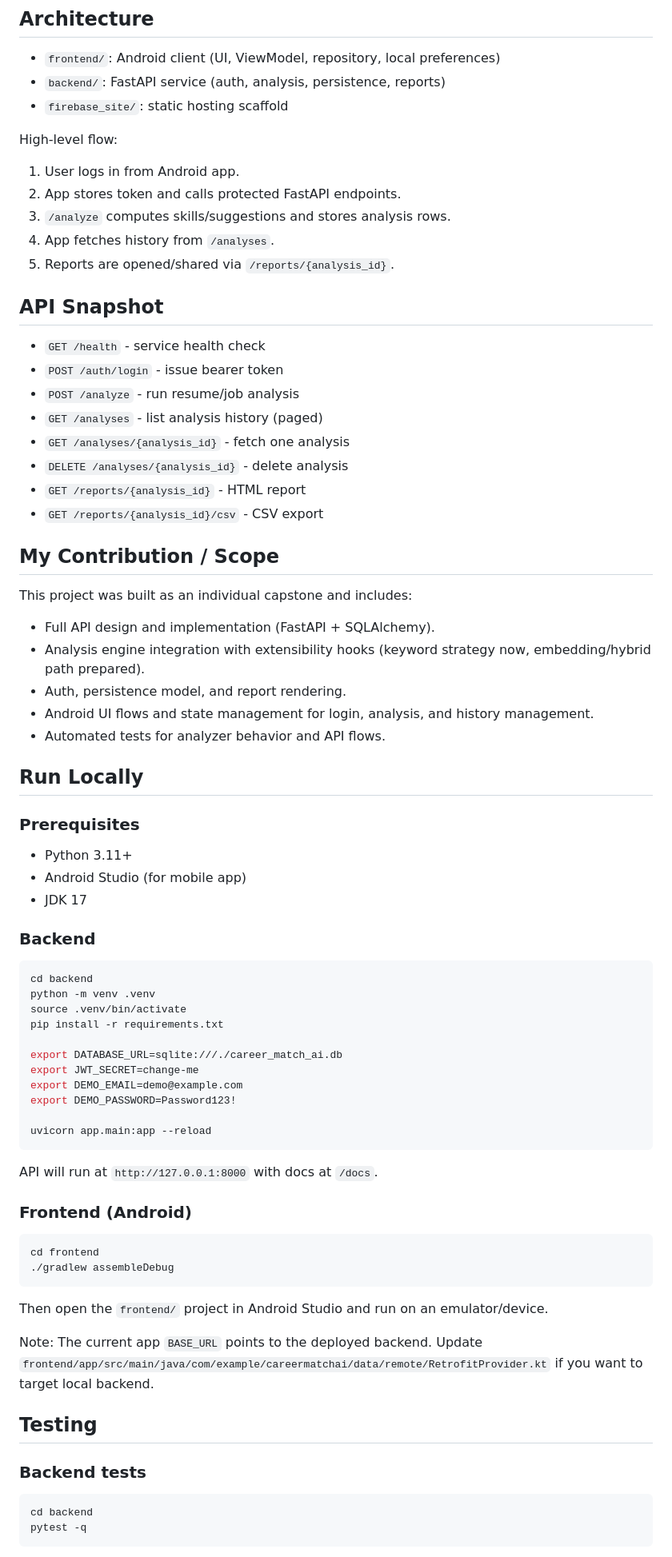
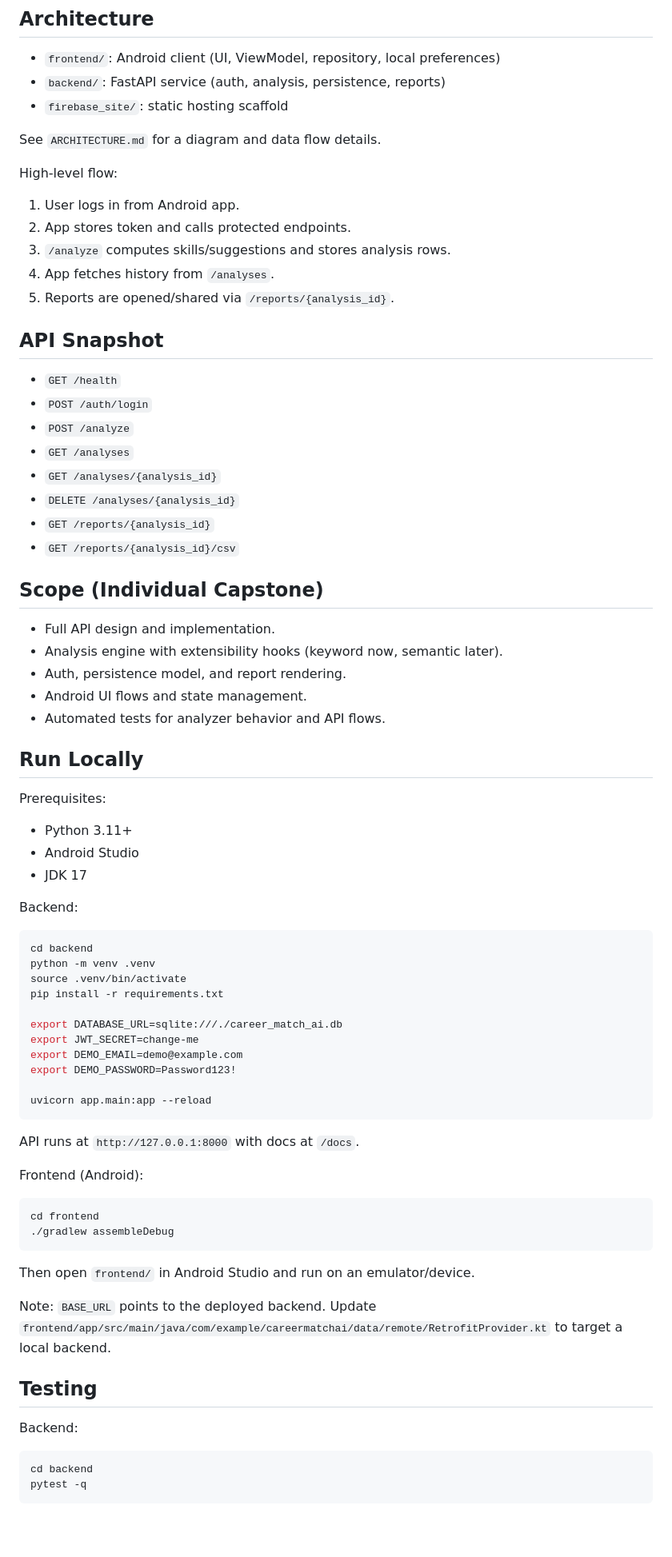
Before and after one commit to mickey-40/capstone_project_Career_Match, a Markdown page: README.md, the part around one of its changes. Shown at 80% size. GitHub-like rendering; blank space fills up the shorter version.

````diff
--- a/README.md
+++ b/README.md
@@ -51,43 +61,42 @@ CareerMatch AI reduces this friction by:
 - `backend/`: FastAPI service (auth, analysis, persistence, reports)
 - `firebase_site/`: static hosting scaffold
 
+See `ARCHITECTURE.md` for a diagram and data flow details.
+
 High-level flow:
 1. User logs in from Android app.
-2. App stores token and calls protected FastAPI endpoints.
+2. App stores token and calls protected endpoints.
 3. `/analyze` computes skills/suggestions and stores analysis rows.
 4. App fetches history from `/analyses`.
 5. Reports are opened/shared via `/reports/{analysis_id}`.
 
 ## API Snapshot
 
-- `GET /health` - service health check
-- `POST /auth/login` - issue bearer token
-- `POST /analyze` - run resume/job analysis
-- `GET /analyses` - list analysis history (paged)
-- `GET /analyses/{analysis_id}` - fetch one analysis
-- `DELETE /analyses/{analysis_id}` - delete analysis
-- `GET /reports/{analysis_id}` - HTML report
-- `GET /reports/{analysis_id}/csv` - CSV export
+- `GET /health`
+- `POST /auth/login`
+- `POST /analyze`
+- `GET /analyses`
+- `GET /analyses/{analysis_id}`
+- `DELETE /analyses/{analysis_id}`
+- `GET /reports/{analysis_id}`
+- `GET /reports/{analysis_id}/csv`
 
-## My Contribution / Scope
+## Scope (Individual Capstone)
 
-This project was built as an individual capstone and includes:
-- Full API design and implementation (FastAPI + SQLAlchemy).
-- Analysis engine integration with extensibility hooks (keyword strategy now, embedding/hybrid path prepared).
+- Full API design and implementation.
+- Analysis engine with extensibility hooks (keyword now, semantic later).
 - Auth, persistence model, and report rendering.
-- Android UI flows and state management for login, analysis, and history management.
+- Android UI flows and state management.
 - Automated tests for analyzer behavior and API flows.
 
 ## Run Locally
 
-### Prerequisites
-
+Prerequisites:
 - Python 3.11+
-- Android Studio (for mobile app)
+- Android Studio
 - JDK 17
 
-### Backend
-
+Backend:
 ```bash
 cd backend
 python -m venv .venv
@@ -102,23 +111,21 @@ export DEMO_PASSWORD=Password123!
 uvicorn app.main:app --reload
 ```
 
-API will run at `http://127.0.0.1:8000` with docs at `/docs`.
+API runs at `http://127.0.0.1:8000` with docs at `/docs`.
 
-### Frontend (Android)
-
+Frontend (Android):
 ```bash
 cd frontend
 ./gradlew assembleDebug
 ```
 
-Then open the `frontend/` project in Android Studio and run on an emulator/device.
+Then open `frontend/` in Android Studio and run on an emulator/device.
 
-Note: The current app `BASE_URL` points to the deployed backend. Update `frontend/app/src/main/java/com/example/careermatchai/data/remote/RetrofitProvider.kt` if you want to target local backend.
+Note: `BASE_URL` points to the deployed backend. Update `frontend/app/src/main/java/com/example/careermatchai/data/remote/RetrofitProvider.kt` to target a local backend.
 
 ## Testing
 
-### Backend tests
-
+Backend:
 ```bash
 cd backend
 pytest -q
````
Also changed, not shown: other parts of README.md (+51 -42 lines), ARCHITECTURE.md (added, +68 -0 lines), docs/assets/Analysis_Page.png (added), docs/assets/Login_page.png (added), docs/assets/Lower_part_Main_Page.png (added), docs/assets/Main_page.png (added), 1 other file.
